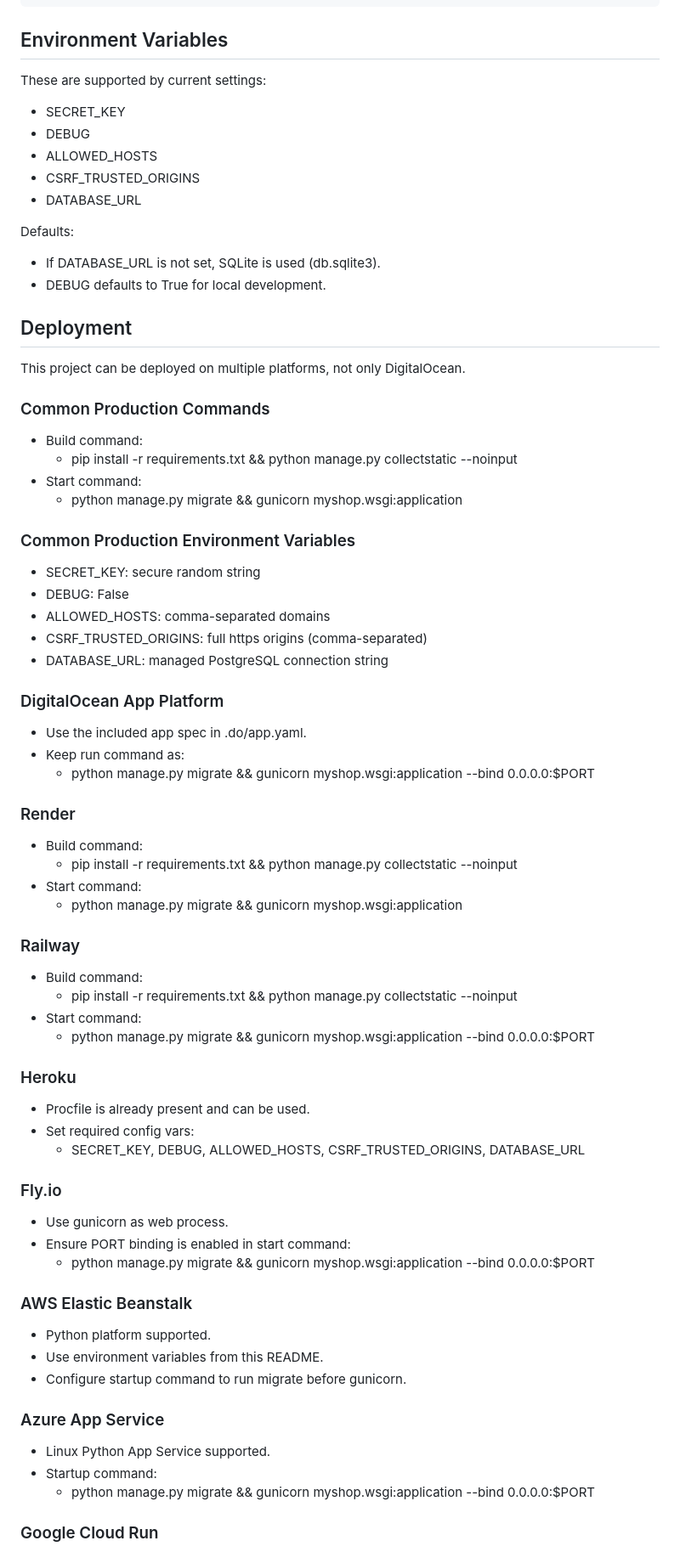
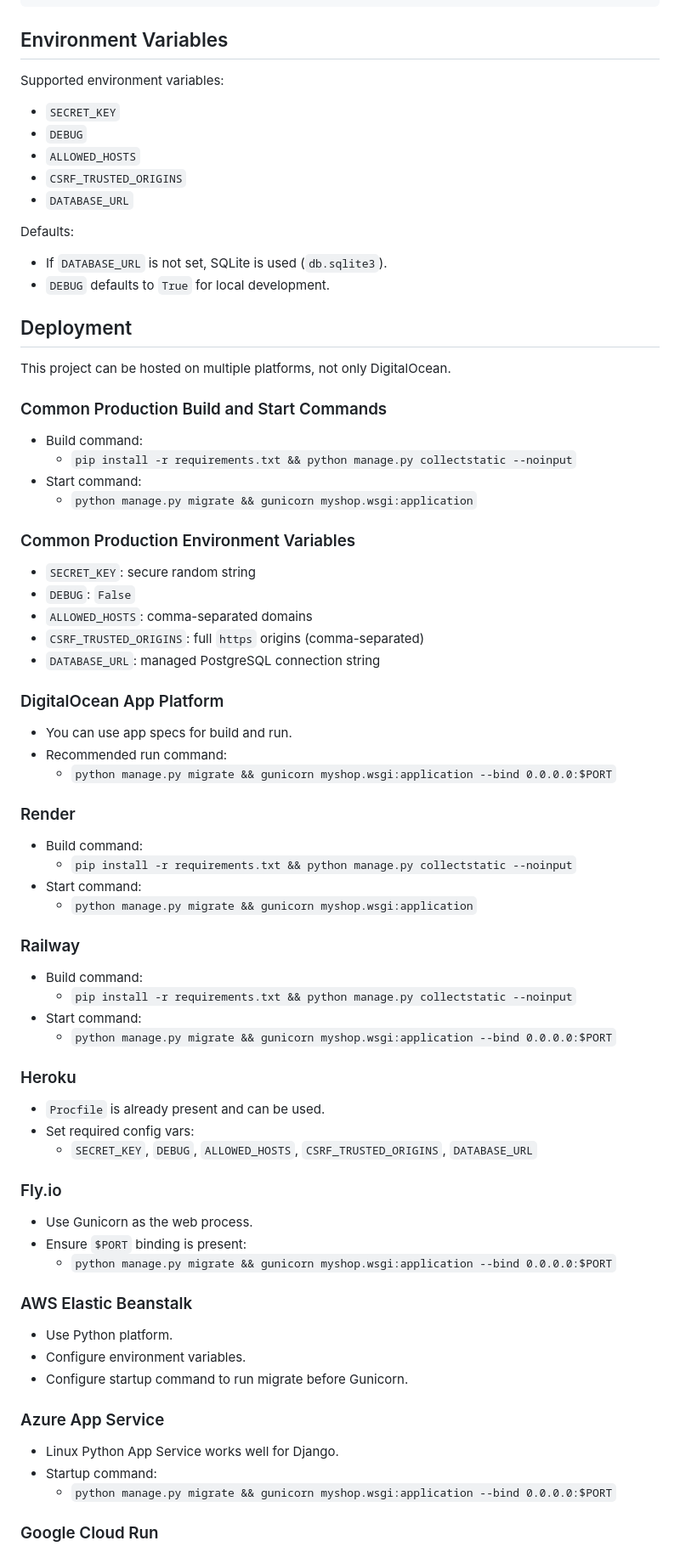
Before and after one commit to Bhudev-cmd/Global_Mart, a Markdown page: README.md, the part around one of its changes. Shown at 85% size. Drawn GitHub-style.

```diff
--- a/README.md
+++ b/README.md
@@ -184,81 +210,81 @@ python manage.py collectstatic --noinput
 
 ## Environment Variables
 
-These are supported by current settings:
+Supported environment variables:
 
-- SECRET_KEY
-- DEBUG
-- ALLOWED_HOSTS
-- CSRF_TRUSTED_ORIGINS
-- DATABASE_URL
+- `SECRET_KEY`
+- `DEBUG`
+- `ALLOWED_HOSTS`
+- `CSRF_TRUSTED_ORIGINS`
+- `DATABASE_URL`
 
 Defaults:
 
-- If DATABASE_URL is not set, SQLite is used (db.sqlite3).
-- DEBUG defaults to True for local development.
+- If `DATABASE_URL` is not set, SQLite is used (`db.sqlite3`).
+- `DEBUG` defaults to `True` for local development.
 
 ## Deployment
 
-This project can be deployed on multiple platforms, not only DigitalOcean.
+This project can be hosted on multiple platforms, not only DigitalOcean.
 
-### Common Production Commands
+### Common Production Build and Start Commands
 
 - Build command:
-  - pip install -r requirements.txt && python manage.py collectstatic --noinput
+  - `pip install -r requirements.txt && python manage.py collectstatic --noinput`
 - Start command:
-  - python manage.py migrate && gunicorn myshop.wsgi:application
+  - `python manage.py migrate && gunicorn myshop.wsgi:application`
 
 ### Common Production Environment Variables
 
-- SECRET_KEY: secure random string
-- DEBUG: False
-- ALLOWED_HOSTS: comma-separated domains
-- CSRF_TRUSTED_ORIGINS: full https origins (comma-separated)
-- DATABASE_URL: managed PostgreSQL connection string
+- `SECRET_KEY`: secure random string
+- `DEBUG`: `False`
+- `ALLOWED_HOSTS`: comma-separated domains
+- `CSRF_TRUSTED_ORIGINS`: full `https` origins (comma-separated)
+- `DATABASE_URL`: managed PostgreSQL connection string
 
 ### DigitalOcean App Platform
 
-- Use the included app spec in .do/app.yaml.
-- Keep run command as:
-  - python manage.py migrate && gunicorn myshop.wsgi:application --bind 0.0.0.0:$PORT
+- You can use app specs for build and run.
+- Recommended run command:
+  - `python manage.py migrate && gunicorn myshop.wsgi:application --bind 0.0.0.0:$PORT`
 
 ### Render
 
 - Build command:
-  - pip install -r requirements.txt && python manage.py collectstatic --noinput
+  - `pip install -r requirements.txt && python manage.py collectstatic --noinput`
 - Start command:
-  - python manage.py migrate && gunicorn myshop.wsgi:application
+  - `python manage.py migrate && gunicorn myshop.wsgi:application`
 
 ### Railway
 
 - Build command:
-  - pip install -r requirements.txt && python manage.py collectstatic --noinput
+  - `pip install -r requirements.txt && python manage.py collectstatic --noinput`
 - Start command:
-  - python manage.py migrate && gunicorn myshop.wsgi:application --bind 0.0.0.0:$PORT
+  - `python manage.py migrate && gunicorn myshop.wsgi:application --bind 0.0.0.0:$PORT`
 
 ### Heroku
 
-- Procfile is already present and can be used.
+- `Procfile` is already present and can be used.
 - Set required config vars:
-  - SECRET_KEY, DEBUG, ALLOWED_HOSTS, CSRF_TRUSTED_ORIGINS, DATABASE_URL
+  - `SECRET_KEY`, `DEBUG`, `ALLOWED_HOSTS`, `CSRF_TRUSTED_ORIGINS`, `DATABASE_URL`
 
 ### Fly.io
 
-- Use gunicorn as web process.
-- Ensure PORT binding is enabled in start command:
-  - python manage.py migrate && gunicorn myshop.wsgi:application --bind 0.0.0.0:$PORT
+- Use Gunicorn as the web process.
+- Ensure `$PORT` binding is present:
+  - `python manage.py migrate && gunicorn myshop.wsgi:application --bind 0.0.0.0:$PORT`
 
 ### AWS Elastic Beanstalk
 
-- Python platform supported.
-- Use environment variables from this README.
-- Configure startup command to run migrate before gunicorn.
+- Use Python platform.
+- Configure environment variables.
+- Configure startup command to run migrate before Gunicorn.
 
 ### Azure App Service
 
-- Linux Python App Service supported.
+- Linux Python App Service works well for Django.
 - Startup command:
-  - python manage.py migrate && gunicorn myshop.wsgi:application --bind 0.0.0.0:$PORT
+  - `python manage.py migrate && gunicorn myshop.wsgi:application --bind 0.0.0.0:$PORT`
 
 ### Google Cloud Run
 
```
Also changed, not shown: other parts of README.md (+102 -74 lines).
